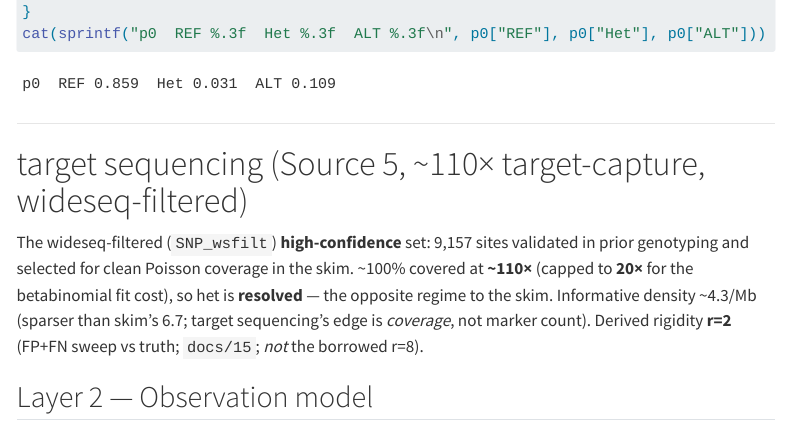
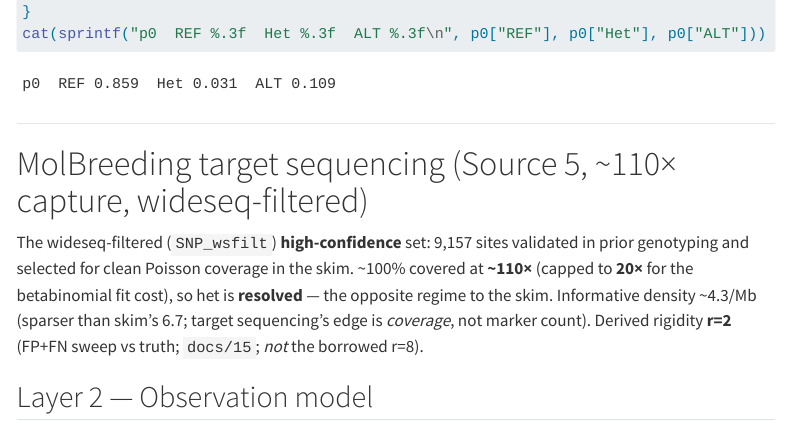
Before and after one commit to sawers-rellan-labs/zealtiger, a Quarto document (molb_sim_calibration.qmd): the page in a window 1100 px wide, from 1110 px down. Rendered offline with R 4.5, knitr and Pandoc in place of Quarto, with nearby package versions; some code elsewhere in the file could not run offline; menus at the side of the page are left out; long lines of code are wrapped.

Commit message:
docs(molb_sim_calibration): fix redundant Source-5 heading
'target sequencing (... ~110x target-capture ...)' -> 'MolBreeding target
sequencing (... ~110x capture ...)' — names the source, drops the target/target
redundancy. Re-rendered.

Co-Authored-By: Claude Opus 4.8 (1M context) <noreply@anthropic.com>

```diff
--- a/molb_sim_calibration.qmd
+++ b/molb_sim_calibration.qmd
@@ -65,7 +65,7 @@ cat(sprintf("p0  REF %.3f  Het %.3f  ALT %.3f\n", p0["REF"], p0["Het"], p0["ALT"
 
 ---
 
-# target sequencing (Source 5, ~110× target-capture, wideseq-filtered)
+# MolBreeding target sequencing (Source 5, ~110× capture, wideseq-filtered)
 
 The wideseq-filtered (`SNP_wsfilt`) **high-confidence** set: 9,157 sites validated
 in prior genotyping and selected for clean Poisson coverage in the skim. ~100%
```
Also changed, not shown: 1 other file.
